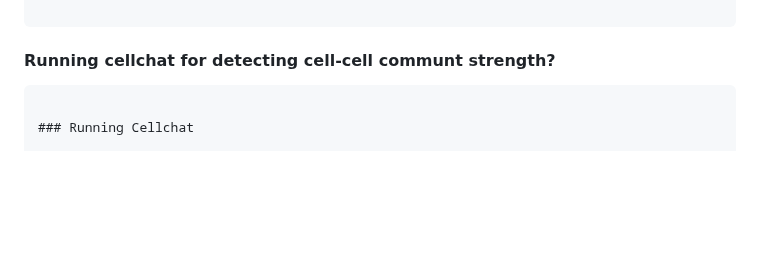
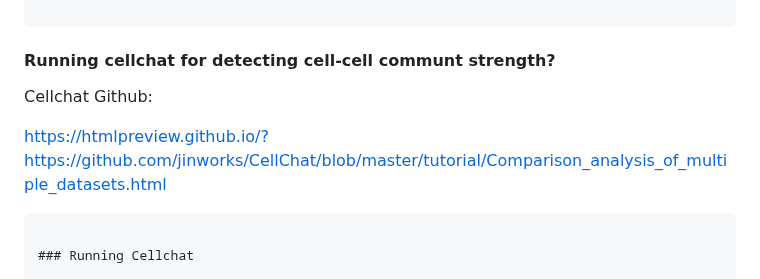
Before and after one commit to ChiaHan-1215/Normal_Urothelial_Project, a Markdown page: Parse_single_cell_sequencing/folder_for_Parse_short_read_scRNA-seq/README.md, the part around the change. Rendered like a GitHub page; blank space fills up the shorter version.

````diff
--- a/Parse_single_cell_sequencing/folder_for_Parse_short_read_scRNA-seq/README.md
+++ b/Parse_single_cell_sequencing/folder_for_Parse_short_read_scRNA-seq/README.md
@@ -198,6 +198,10 @@ pgene <- DotPlot(pbmc_0,features = feature_gene_Fibroblast,group.by = "ite") + x
 ```
 
 #### Running cellchat for detecting cell-cell communt strength?
+
+Cellchat Github:
+
+https://htmlpreview.github.io/?https://github.com/jinworks/CellChat/blob/master/tutorial/Comparison_analysis_of_multiple_datasets.html
 
 ```{R}
 
````
